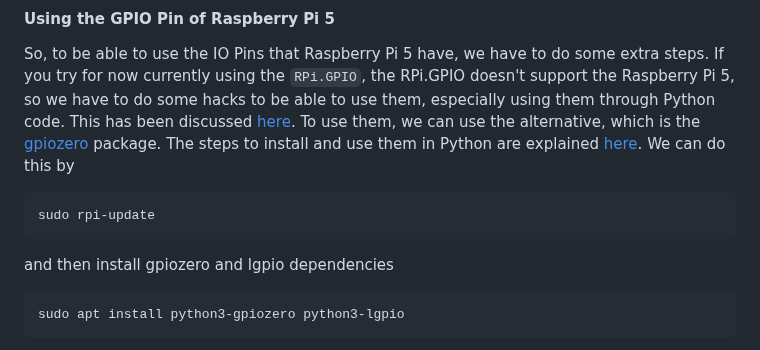
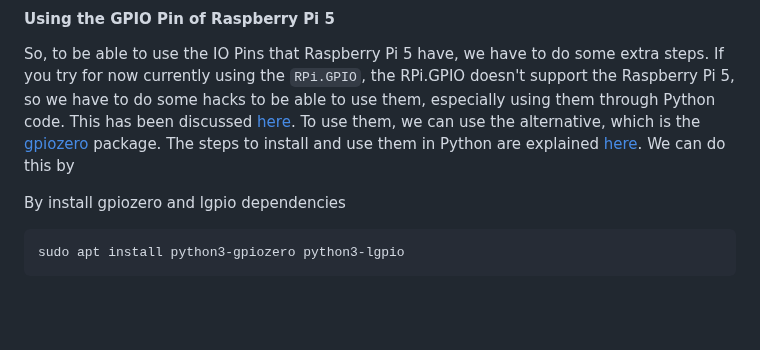
Before and after one commit to toyotaracing94/drowsiness-detection, a Markdown page: docs/preparing-rpi5.md, the part around the change. Drawn GitHub-style; blank space fills up the shorter version.

Commit message:
removing rpi update from setup installation

````diff
--- a/docs/preparing-rpi5.md
+++ b/docs/preparing-rpi5.md
@@ -63,11 +63,7 @@ Once you've enabled it, reboot your Raspberry Pi. And that's it! For further doc
 #### Using the GPIO Pin of Raspberry Pi 5
 So, to be able to use the IO Pins that Raspberry Pi 5 have, we have to do some extra steps. If you try for now currently using the `RPi.GPIO`, the RPi.GPIO doesn't support the Raspberry Pi 5, so we have to do some hacks to be able to use them, especially using them through Python code. This has been discussed [here](https://github.com/gpiozero/gpiozero/issues/1172). To use them, we can use the alternative, which is the [gpiozero](https://gpiozero.readthedocs.io/en/stable/index.html) package. The steps to install and use them in Python are explained [here](https://raspberrypi.stackexchange.com/questions/40105/access-gpio-pins-without-root-no-access-to-dev-mem-try-running-as-root). We can do this by
 
-```bash
-sudo rpi-update
-```
-
-and then install gpiozero and lgpio dependencies
+By install gpiozero and lgpio dependencies
 ```bash
 sudo apt install python3-gpiozero python3-lgpio
 ```
````
